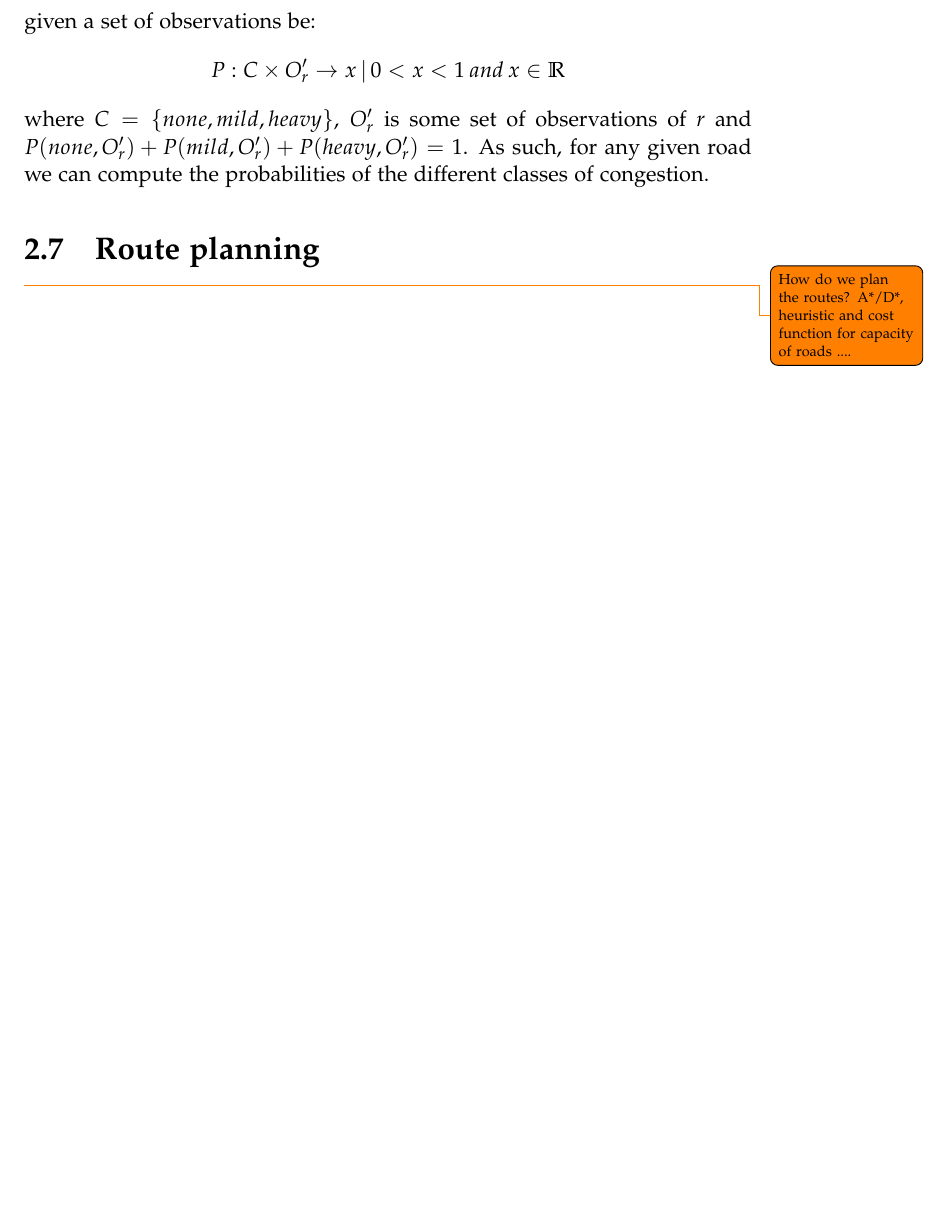
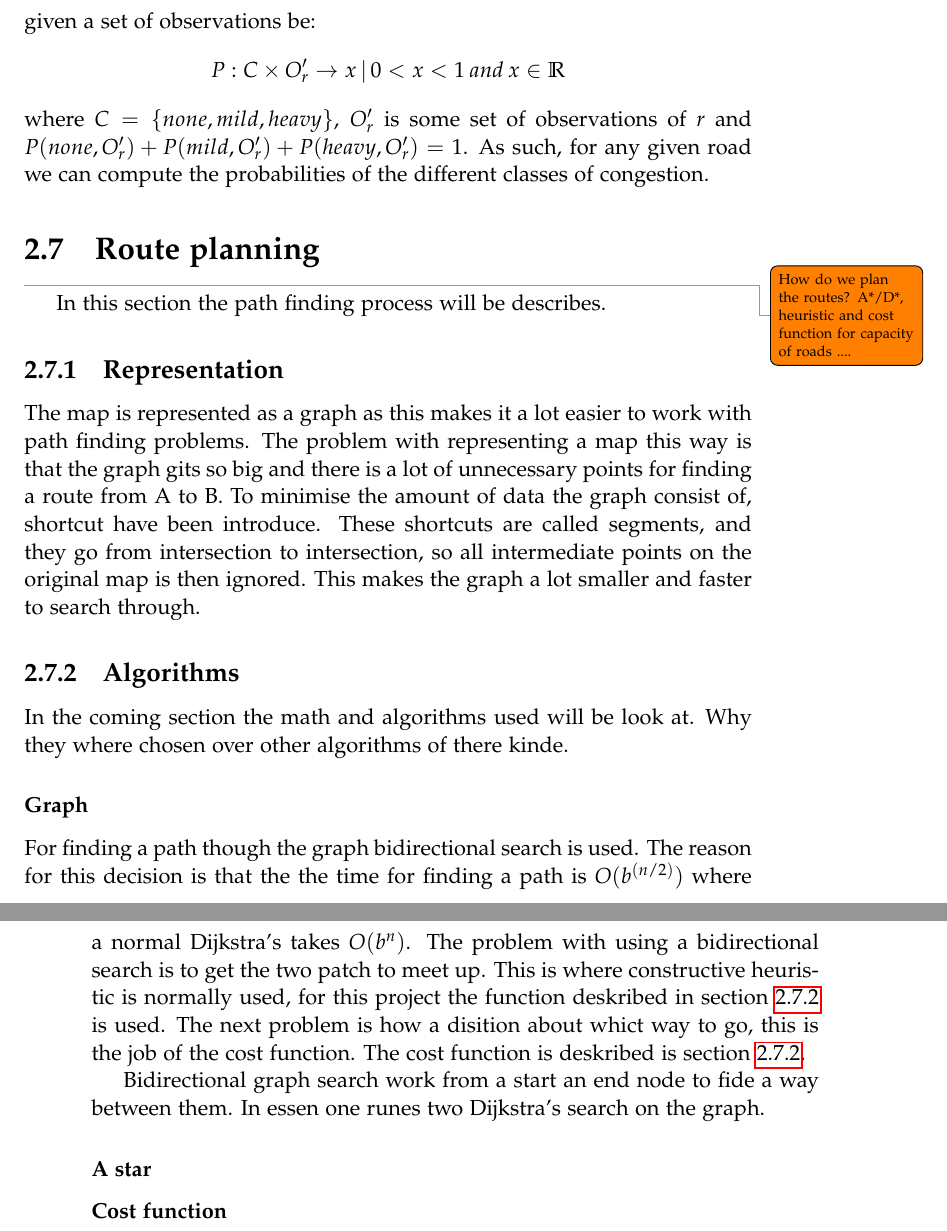
Before and after one commit to MortenRP/P5, a LaTeX thesis (report/master.tex, which reads report/sections/route-planning.tex): part of page 31 of 39 before the commit and two parts of pages 31 and 32 of 39 after it, the two joined at a grey line, cut so that both start at the same text, the shorter picture padded with empty space. Compiled offline with pdfLaTeX.

Commit message:
More text for section Route planning

```diff
--- a/report/sections/route-planning.tex
+++ b/report/sections/route-planning.tex
@@ -1,2 +1,21 @@
 \section{Route planning}
 \todo{How do we plan the routes? A*/D*, heuristic and cost function for capacity of roads ....}
+
+
+In this section the path finding process will be describes.
+
+\subsection{Representation}
+The map is represented as a graph as this makes it a lot easier to work with path finding problems. The problem with representing a map this way is that the graph gits so big and there is a lot of unnecessary points for finding a route from A to B. To minimise the amount of data the graph consist of, shortcut have been introduce. These shortcuts are called segments, and they go from intersection to intersection, so all intermediate points on the original map is then ignored. This makes the graph a lot smaller and faster to search through.
+
+\subsection{Algorithms} \label{algorithms}
+In the coming section the math and algorithms used will be look at. Why they where chosen over other algorithms of there kinde.
+
+\subsubsection{Graph}\label{graph}
+For finding a path though the graph bidirectional search is used. The reason for this decision is that the the time for finding a path is $O(b^{(n/2)})$ where a normal Dijkstra’s takes $O(b^{n})$. The problem with using a bidirectional search is to get the two patch to meet up. This is where constructive heuristic is normally used, for this project the function deskribed in section \ref{graph} is used. The next problem is how a disition about whict way to go, this is the job of the cost function. The cost function is deskribed is section \ref{graph}.
+
+Bidirectional graph search work from a start an end node to fide a way between them. In essen one runes two Dijkstra's search on the graph.
+
+\subsubsection{A star} \label{}
+
+
+\subsubsection{Cost function} \label{}
```
